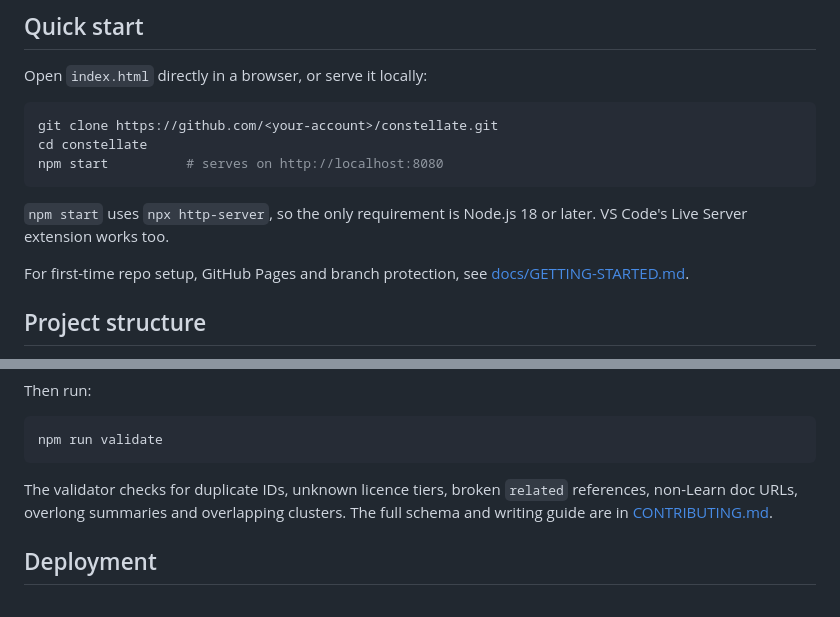
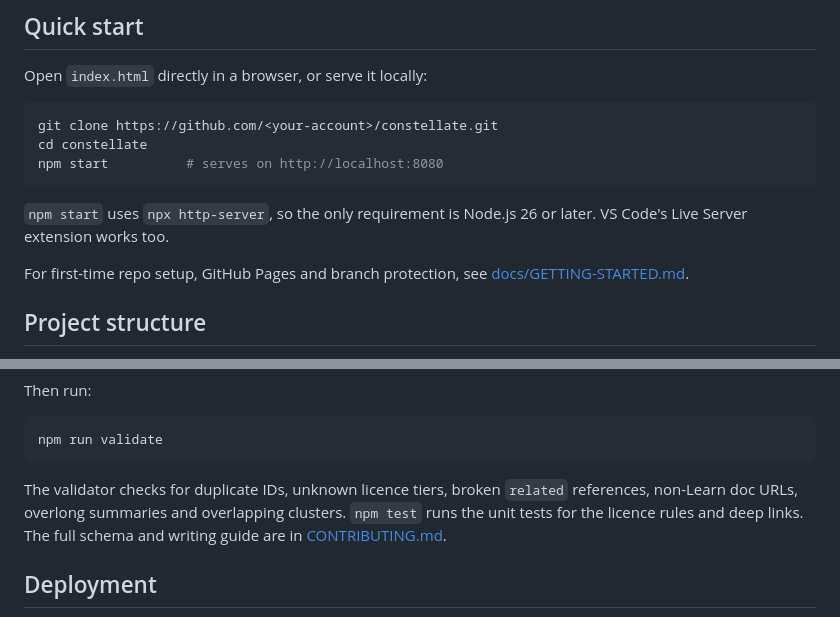
Before and after one commit to RobinpZA/constellate, a Markdown page: README.md, 2 parts joined by grey strips. Drawn GitHub-style.

Commit message:
Align docs with Node 26, npm test and script order
Co-Authored-By: Claude Haiku 5.5 <noreply@anthropic.com>

````diff
--- a/README.md
+++ b/README.md
@@ -39,7 +39,7 @@ cd constellate
 npm start          # serves on http://localhost:8080
 ```
 
-`npm start` uses `npx http-server`, so the only requirement is Node.js 18 or later. VS Code's Live Server extension works too.
+`npm start` uses `npx http-server`, so the only requirement is Node.js 26 or later. VS Code's Live Server extension works too.
 
 For first-time repo setup, GitHub Pages and branch protection, see [docs/GETTING-STARTED.md](docs/GETTING-STARTED.md).
 
@@ -79,7 +79,7 @@ Then run:
 npm run validate
 ```
 
-The validator checks for duplicate IDs, unknown licence tiers, broken `related` references, non-Learn doc URLs, overlong summaries and overlapping clusters. The full schema and writing guide are in [CONTRIBUTING.md](CONTRIBUTING.md).
+The validator checks for duplicate IDs, unknown licence tiers, broken `related` references, non-Learn doc URLs, overlong summaries and overlapping clusters. `npm test` runs the unit tests for the licence rules and deep links. The full schema and writing guide are in [CONTRIBUTING.md](CONTRIBUTING.md).
 
 ## Deployment
 
````
Also changed, not shown: CONTRIBUTING.md (+2 -1 lines), docs/ARCHITECTURE.md (+1 -1 lines).
